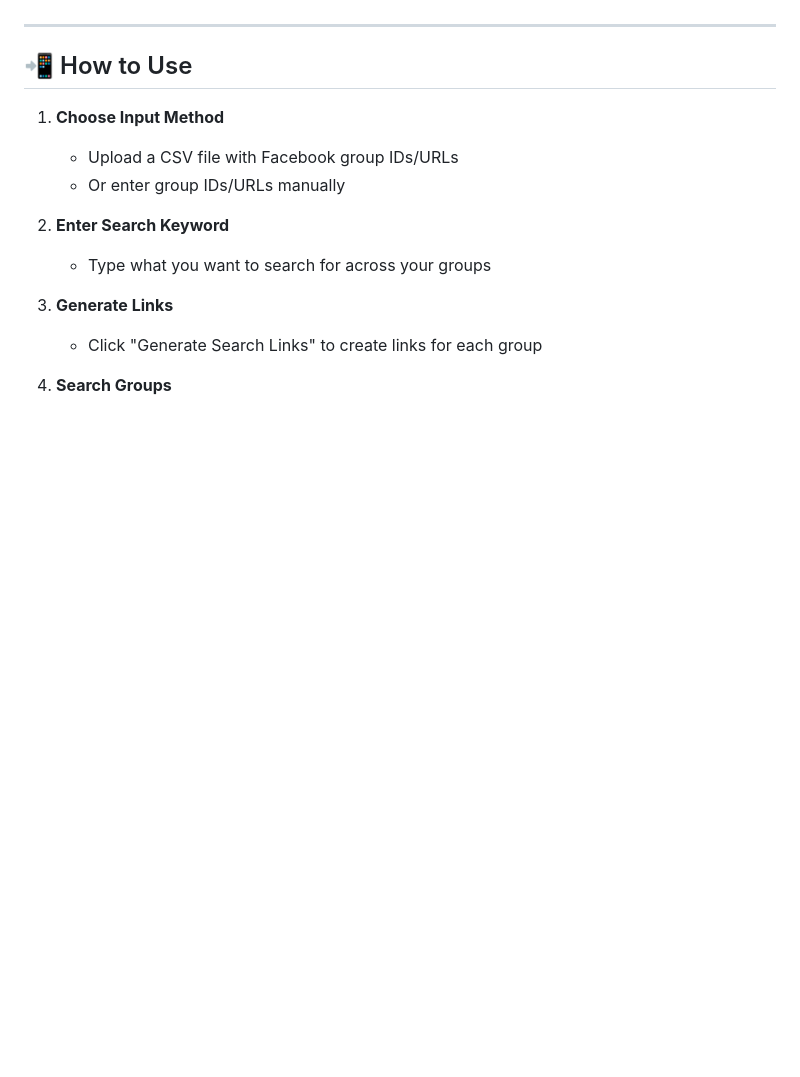
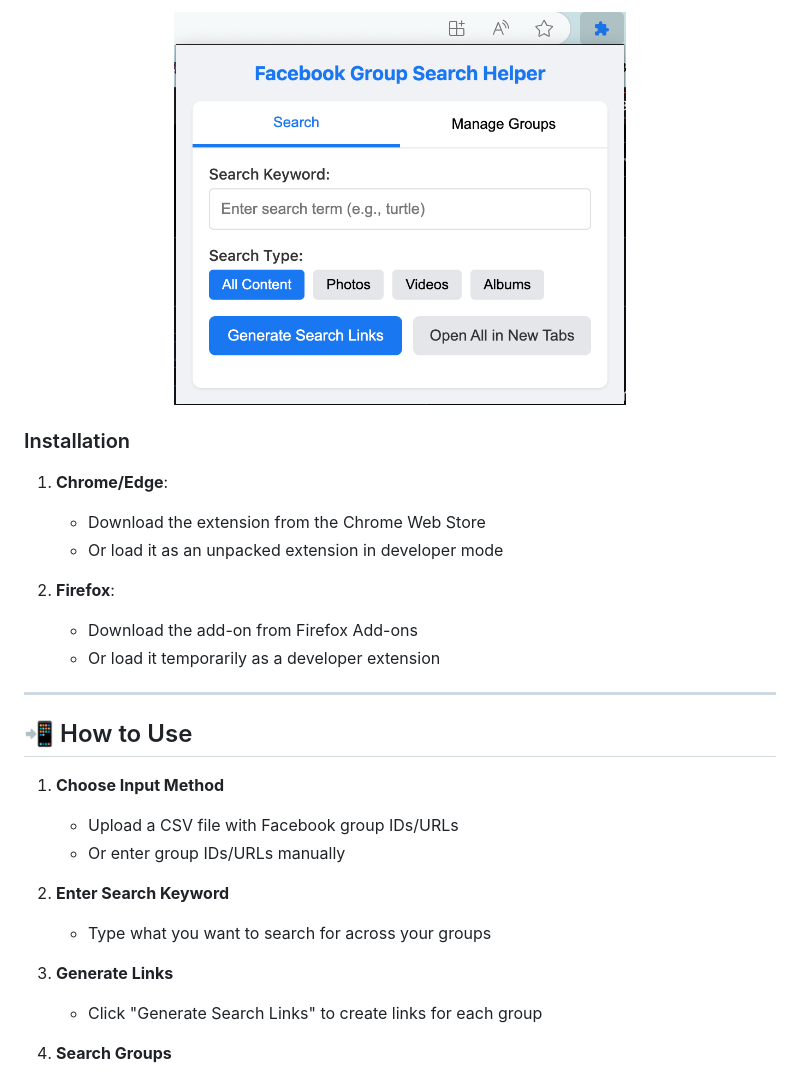
Before and after one commit to tsviz/fb-img-finder, a Markdown page: README.md, the part around the change printed below. GitHub-like rendering; pictures changed too: popup.png (added); blank space fills up the shorter version.

```diff
--- a/README.md
+++ b/README.md
@@ -35,3 +49,16 @@ Facebook Group Search Helper is a web application that helps users search across
+<div align="center">
+  <img src="./popup.png" alt="Browser Extension Screenshot" width="60%"/>
+</div>
+
+### Installation
+
+1. **Chrome/Edge**:
+   - Download the extension from the Chrome Web Store
+   - Or load it as an unpacked extension in developer mode
+
+2. **Firefox**:
+   - Download the add-on from Firefox Add-ons
+   - Or load it temporarily as a developer extension
 
 ---
 
```
Also changed, not shown: other parts of README.md (+16 -2 lines), 1 other file.
